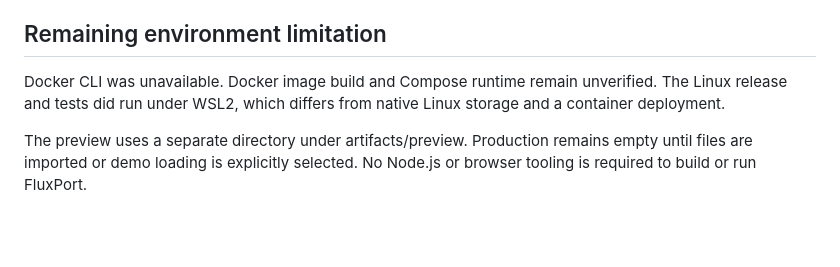
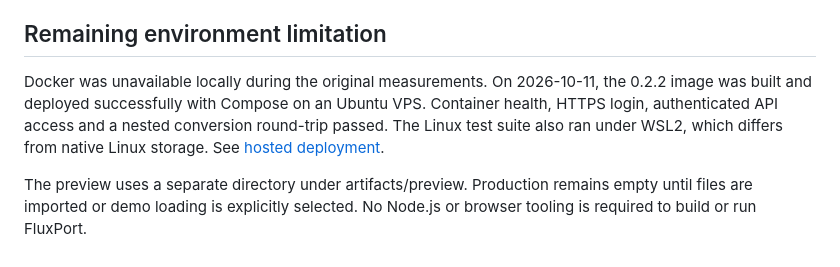
Before and after one commit to PhantomPixelDev/FluxPort, a Markdown page: docs/verification.md, the part around the change. Rendered like a GitHub page; blank space fills up the shorter version.

Commit message:
Document verified Docker deployment and hosted access

```diff
--- a/docs/verification.md
+++ b/docs/verification.md
@@ -52,6 +52,6 @@ Use scripts/measure.ps1 for Windows release measurements and compile/run scripts
 
 ## Remaining environment limitation
 
-Docker CLI was unavailable. Docker image build and Compose runtime remain unverified. The Linux release and tests did run under WSL2, which differs from native Linux storage and a container deployment.
+Docker was unavailable locally during the original measurements. On 2026-10-11, the 0.2.2 image was built and deployed successfully with Compose on an Ubuntu VPS. Container health, HTTPS login, authenticated API access and a nested conversion round-trip passed. The Linux test suite also ran under WSL2, which differs from native Linux storage. See [hosted deployment](deployment.md).
 
 The preview uses a separate directory under artifacts/preview. Production remains empty until files are imported or demo loading is explicitly selected. No Node.js or browser tooling is required to build or run FluxPort.
```
Also changed, not shown: docs/deployment.md (added, +24 -0 lines), docs/performance.md (+1 -1 lines).
